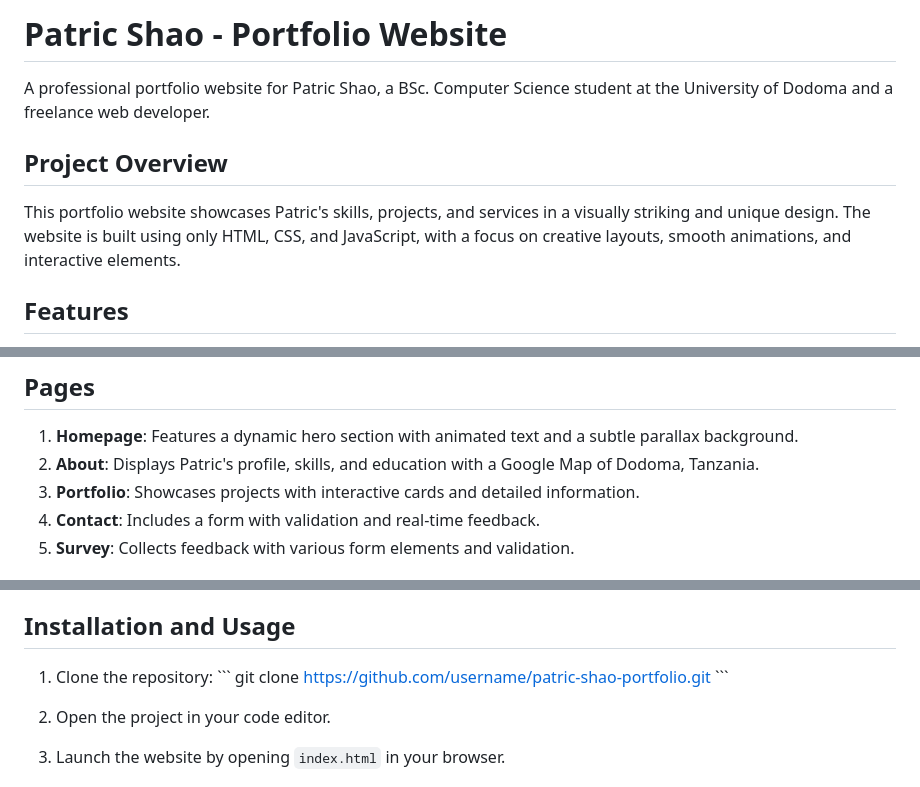
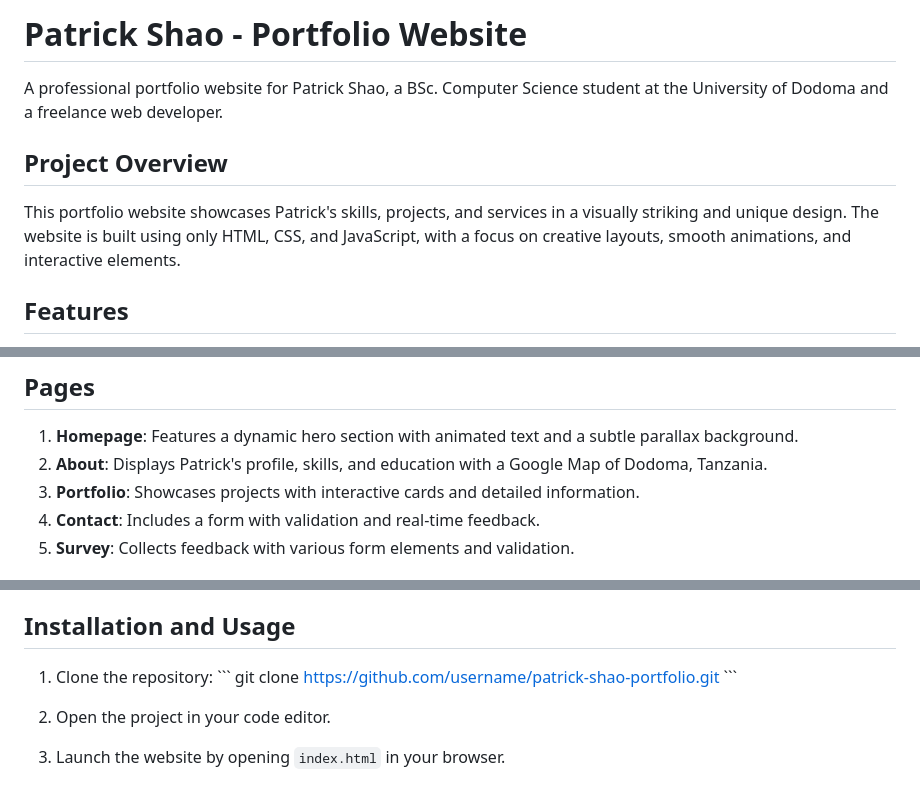
Before and after one commit to patrick-paul/cp221, a Markdown page: README.md, 3 parts joined by grey strips. Drawn GitHub-style.

```diff
--- a/README.md
+++ b/README.md
@@ -1,10 +1,10 @@
-# Patric Shao - Portfolio Website
+# Patrick Shao - Portfolio Website
 
-A professional portfolio website for Patric Shao, a BSc. Computer Science student at the University of Dodoma and a freelance web developer.
+A professional portfolio website for Patrick Shao, a BSc. Computer Science student at the University of Dodoma and a freelance web developer.
 
 ## Project Overview
 
-This portfolio website showcases Patric's skills, projects, and services in a visually striking and unique design. The website is built using only HTML, CSS, and JavaScript, with a focus on creative layouts, smooth animations, and interactive elements.
+This portfolio website showcases Patrick's skills, projects, and services in a visually striking and unique design. The website is built using only HTML, CSS, and JavaScript, with a focus on creative layouts, smooth animations, and interactive elements.
 
 ## Features
 
@@ -24,7 +24,7 @@ This portfolio website showcases Patric's skills, projects, and services in a vi
 ## Pages
 
 1. **Homepage**: Features a dynamic hero section with animated text and a subtle parallax background.
-2. **About**: Displays Patric's profile, skills, and education with a Google Map of Dodoma, Tanzania.
+2. **About**: Displays Patrick's profile, skills, and education with a Google Map of Dodoma, Tanzania.
 3. **Portfolio**: Showcases projects with interactive cards and detailed information.
 4. **Contact**: Includes a form with validation and real-time feedback.
 5. **Survey**: Collects feedback with various form elements and validation.
@@ -73,7 +73,7 @@ This portfolio website showcases Patric's skills, projects, and services in a vi
 
 1. Clone the repository:
    \`\`\`
-   git clone https://github.com/username/patric-shao-portfolio.git
+   git clone https://github.com/username/patrick-shao-portfolio.git
    \`\`\`
 
 2. Open the project in your code editor.
```
Also changed, not shown: other parts of README.md (+1 -1 lines).
